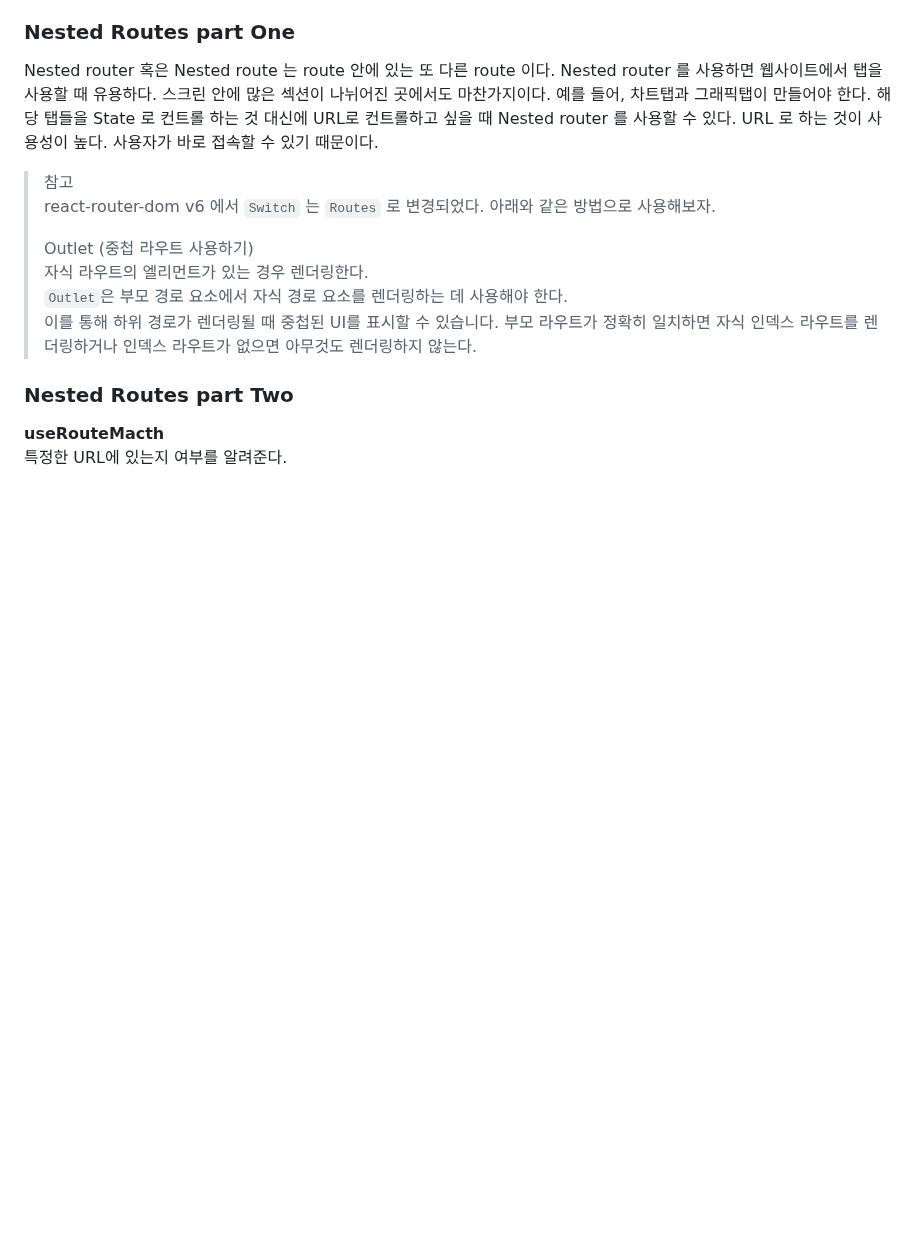
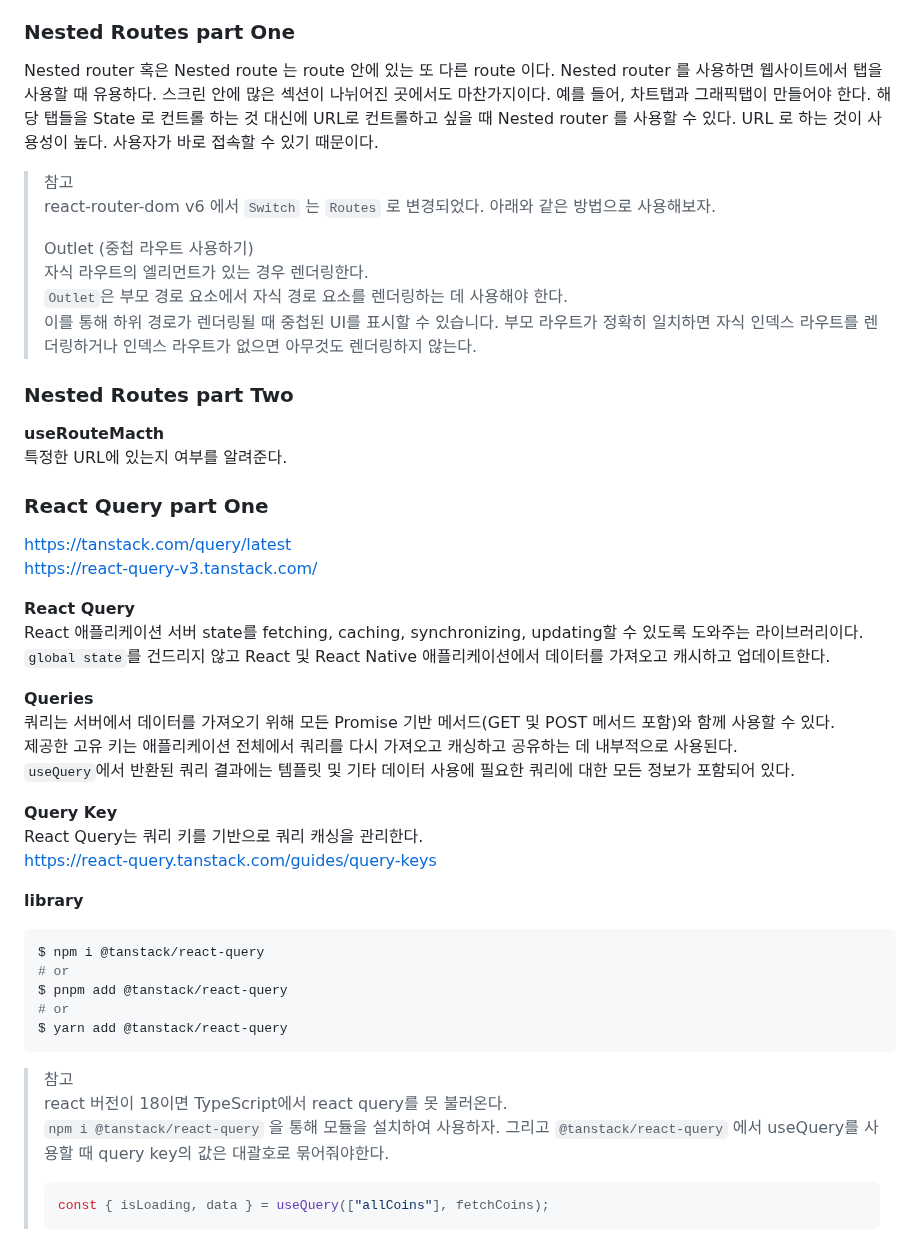
Before and after one commit to haeyonghahn/react-masterclass, a Markdown page: README.md, the part around one of its changes. Rendered like a GitHub page; blank space fills up the shorter version.

````diff
--- a/README.md
+++ b/README.md
@@ -100,3 +101,38 @@ Nested router 혹은 Nested route 는 route 안에 있는 또 다른 route 이
 ### Nested Routes part Two
 __useRouteMacth__
 특정한 URL에 있는지 여부를 알려준다.
+
+### React Query part One
+https://tanstack.com/query/latest
+https://react-query-v3.tanstack.com/
+
+__React Query__
+React 애플리케이션 서버 state를 fetching, caching, synchronizing, updating할 수 있도록 도와주는 라이브러리이다.
+`global state`를 건드리지 않고 React 및 React Native 애플리케이션에서 데이터를 가져오고 캐시하고 업데이트한다.
+
+__Queries__
+쿼리는 서버에서 데이터를 가져오기 위해 모든 Promise 기반 메서드(GET 및 POST 메서드 포함)와 함께 사용할 수 있다.
+제공한 고유 키는 애플리케이션 전체에서 쿼리를 다시 가져오고 캐싱하고 공유하는 데 내부적으로 사용된다.
+`useQuery`에서 반환된 쿼리 결과에는 템플릿 및 기타 데이터 사용에 필요한 쿼리에 대한 모든 정보가 포함되어 있다.
+
+__Query Key__
+React Query는 쿼리 키를 기반으로 쿼리 캐싱을 관리한다.
+https://react-query.tanstack.com/guides/query-keys
+
+__library__
+```bash
+$ npm i @tanstack/react-query
+# or
+$ pnpm add @tanstack/react-query
+# or
+$ yarn add @tanstack/react-query
+```
+
+> 참고
+> react 버전이 18이면 TypeScript에서 react query를 못 불러온다.
+> `npm i @tanstack/react-query` 을 통해 모듈을 설치하여 사용하자.
+> 그리고 `@tanstack/react-query` 에서 useQuery를 사용할 때 query key의 값은 대괄호로 묶어줘야한다.
+> ```javascript
+> const { isLoading, data } = useQuery(["allCoins"], fetchCoins);
+> ```
+
````
Also changed, not shown: other parts of README.md (+70 -0 lines).
